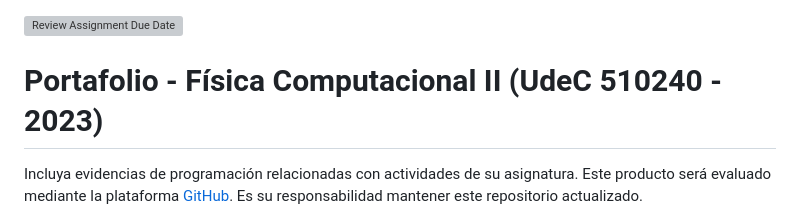
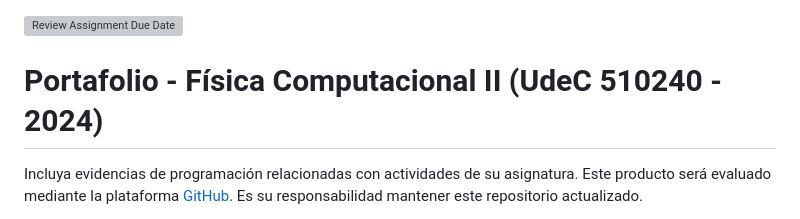
Before and after one commit to jrosasep/portafolio-fisica-computacional-2, a Markdown page: README.md, the part around the change. GitHub-like rendering; grey boxes are pictures that could not be loaded.

```diff
--- a/README.md
+++ b/README.md
@@ -1,5 +1,5 @@
 [![Review Assignment Due Date](https://classroom.github.com/assets/deadline-readme-button-22041afd0340ce965d47ae6ef1cefeee28c7c493a6346c4f15d667ab976d596c.svg)](https://classroom.github.com/a/l_EG77XY)
-# Portafolio - Física Computacional II (UdeC 510240 - 2023)
+# Portafolio - Física Computacional II (UdeC 510240 - 2024)
 
 Incluya evidencias de programación relacionadas con actividades de su
 asignatura. Este producto será evaluado mediante la plataforma
```
